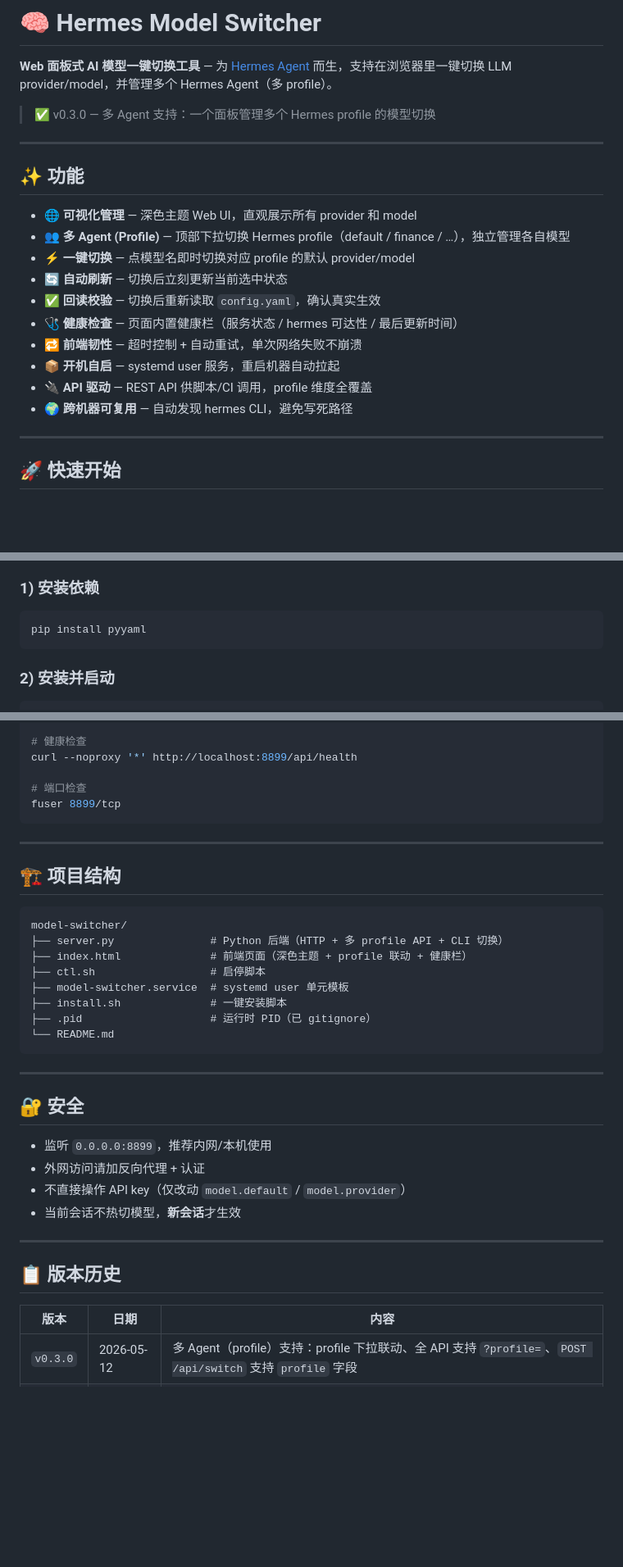
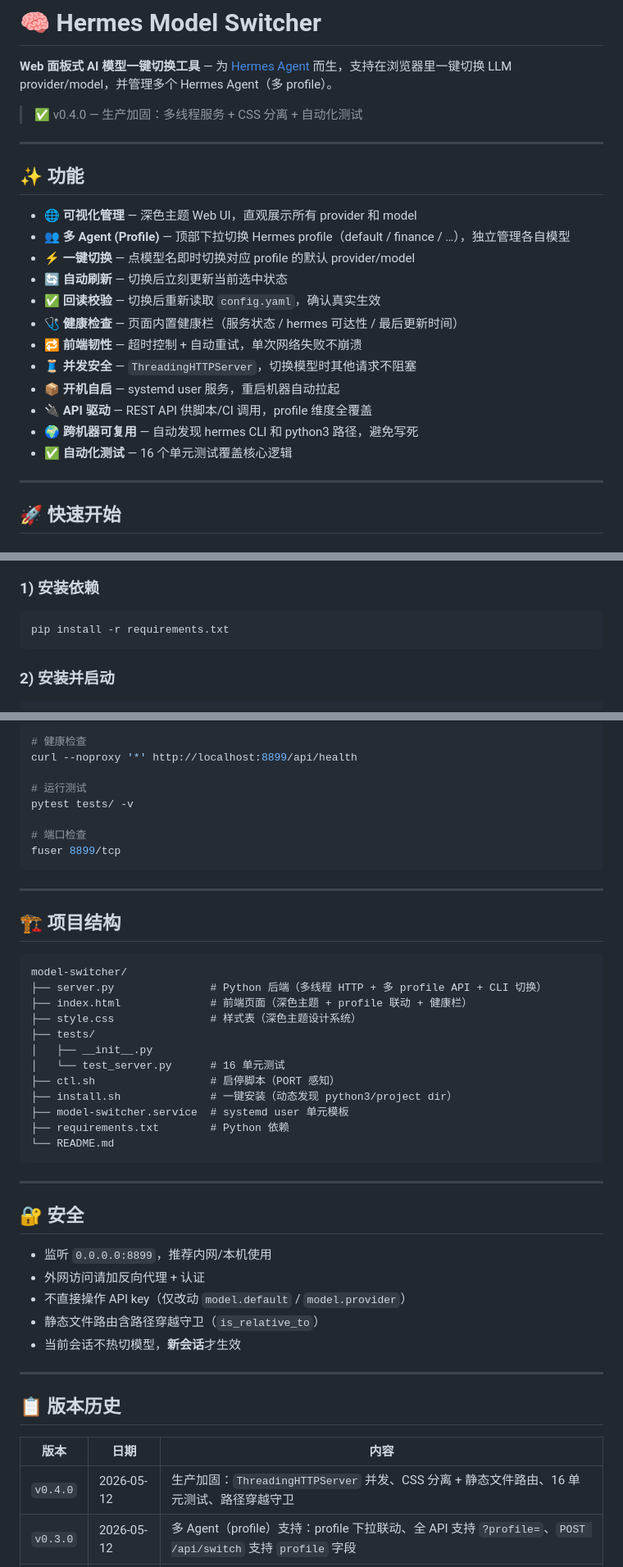
Before and after one commit to chengbenchao/hermes-model-switcher, a Markdown page: README.md, 3 parts joined by grey strips. Shown at 82% size. Drawn GitHub-style; blank space fills up the shorter version.

Commit message:
docs: v0.4.0 README — tests, threading, CSS extraction

````diff
--- a/README.md
+++ b/README.md
@@ -2,7 +2,7 @@
 
 **Web 面板式 AI 模型一键切换工具** — 为 [Hermes Agent](https://github.com/nous-hermes/hermes-agent) 而生，支持在浏览器里一键切换 LLM provider/model，并管理多个 Hermes Agent（多 profile）。
 
-> ✅ v0.3.0 — 多 Agent 支持：一个面板管理多个 Hermes profile 的模型切换
+> ✅ v0.4.0 — 生产加固：多线程服务 + CSS 分离 + 自动化测试
 
 ---
 
@@ -15,9 +15,11 @@
 - ✅ **回读校验** — 切换后重新读取 `config.yaml`，确认真实生效
 - 🩺 **健康检查** — 页面内置健康栏（服务状态 / hermes 可达性 / 最后更新时间）
 - 🔁 **前端韧性** — 超时控制 + 自动重试，单次网络失败不崩溃
+- 🧵 **并发安全** — `ThreadingHTTPServer`，切换模型时其他请求不阻塞
 - 📦 **开机自启** — systemd user 服务，重启机器自动拉起
 - 🔌 **API 驱动** — REST API 供脚本/CI 调用，profile 维度全覆盖
-- 🌍 **跨机器可复用** — 自动发现 hermes CLI，避免写死路径
+- 🌍 **跨机器可复用** — 自动发现 hermes CLI 和 python3 路径，避免写死
+- ✅ **自动化测试** — 16 个单元测试覆盖核心逻辑
 
 ---
 
@@ -33,7 +35,7 @@
 ### 1) 安装依赖
 
 ```bash
-pip install pyyaml
+pip install -r requirements.txt
 ```
 
 ### 2) 安装并启动
@@ -157,6 +169,9 @@ journalctl --user -u model-switcher.service -f
 # 健康检查
 curl --noproxy '*' http://localhost:8899/api/health
 
+# 运行测试
+pytest tests/ -v
+
 # 端口检查
 fuser 8899/tcp
 ```
@@ -167,12 +182,16 @@ fuser 8899/tcp
 
 ```text
 model-switcher/
-├── server.py               # Python 后端（HTTP + 多 profile API + CLI 切换）
+├── server.py               # Python 后端（多线程 HTTP + 多 profile API + CLI 切换）
 ├── index.html              # 前端页面（深色主题 + profile 联动 + 健康栏）
-├── ctl.sh                  # 启停脚本
+├── style.css               # 样式表（深色主题设计系统）
+├── tests/
+│   ├── __init__.py
+│   └── test_server.py      # 16 单元测试
+├── ctl.sh                  # 启停脚本（PORT 感知）
+├── install.sh              # 一键安装（动态发现 python3/project dir）
 ├── model-switcher.service  # systemd user 单元模板
-├── install.sh              # 一键安装脚本
-├── .pid                    # 运行时 PID（已 gitignore）
+├── requirements.txt        # Python 依赖
 └── README.md
 ```
 
@@ -183,6 +202,7 @@ model-switcher/
 - 监听 `0.0.0.0:8899`，推荐内网/本机使用
 - 外网访问请加反向代理 + 认证
 - 不直接操作 API key（仅改动 `model.default` / `model.provider`）
+- 静态文件路由含路径穿越守卫（`is_relative_to`）
 - 当前会话不热切模型，**新会话**才生效
 
 ---
@@ -191,6 +211,7 @@ model-switcher/
 
 | 版本 | 日期 | 内容 |
 |------|------|------|
+| `v0.4.0` | 2026-05-12 | 生产加固：`ThreadingHTTPServer` 并发、CSS 分离 + 静态文件路由、16 单元测试、路径穿越守卫 |
 | `v0.3.0` | 2026-05-12 | 多 Agent（profile）支持：profile 下拉联动、全 API 支持 `?profile=`、`POST /api/switch` 支持 `profile` 字段 |
 | `v0.2.0` | 2026-05-12 | 通用版：动态发现 hermes、health 接口与回读校验、前端韧性（超时+重试+健康栏） |
 | `v0.1.0` | 2026-05-11 | 首个可用版：Web 切换 + systemd 自启 + hermes CLI 切换 |
````
Also changed, not shown: other parts of README.md (+10 -0 lines).
